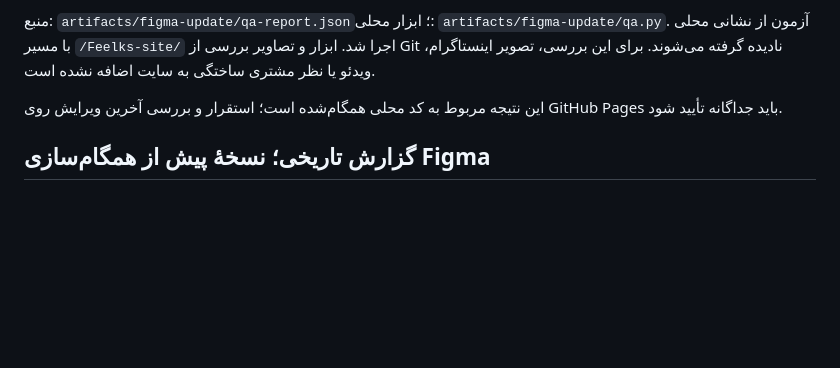
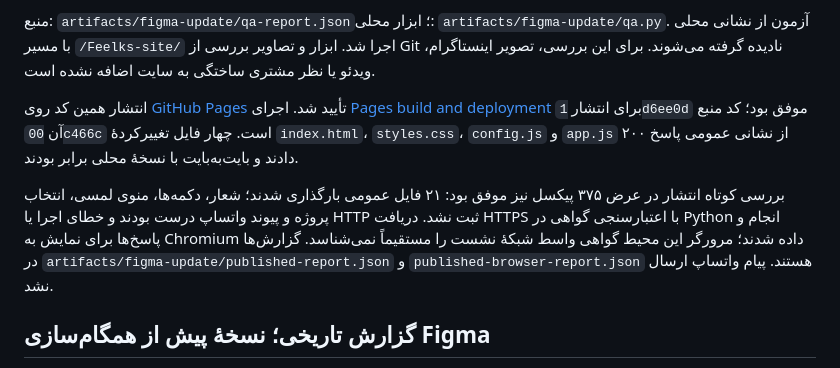
Before and after one commit to shhb75/Feelks-site, a Markdown page: VERIFICATION.md, the part around the change. Drawn GitHub-style; blank space fills up the shorter version.

Commit message:
Record successful Figma update deployment on GitHub Pages

```diff
--- a/VERIFICATION.md
+++ b/VERIFICATION.md
@@ -13,7 +13,9 @@
 
 منبع: `artifacts/figma-update/qa-report.json`؛ ابزار محلی: `artifacts/figma-update/qa.py`. آزمون از نشانی محلی با مسیر `/Feelks-site/` اجرا شد. ابزار و تصاویر بررسی از Git نادیده گرفته می‌شوند. برای این بررسی، تصویر اینستاگرام، ویدئو یا نظر مشتری ساختگی به سایت اضافه نشده است.
 
-این نتیجه مربوط به کد محلی همگام‌شده است؛ استقرار و بررسی آخرین ویرایش روی GitHub Pages باید جداگانه تأیید شود.
+انتشار همین کد روی [GitHub Pages](https://shhb75.github.io/Feelks-site/) تأیید شد. اجرای [Pages build and deployment](https://github.com/shhb75/Feelks-site/actions/runs/39615838483) برای انتشار `1d6ee0d` موفق بود؛ کد منبع آن `00c466c` است. چهار فایل تغییرکردهٔ `index.html`، `styles.css`، `config.js` و `app.js` از نشانی عمومی پاسخ ۲۰۰ دادند و بایت‌به‌بایت با نسخهٔ محلی برابر بودند.
+
+بررسی کوتاه انتشار در عرض ۳۷۵ پیکسل نیز موفق بود: ۲۱ فایل عمومی بارگذاری شدند؛ شعار، دکمه‌ها، منوی لمسی، انتخاب پروژه و پیوند واتساپ درست بودند و خطای اجرا یا HTTP ثبت نشد. دریافت HTTPS با اعتبارسنجی گواهی در Python انجام و پاسخ‌ها برای نمایش به Chromium داده شدند؛ مرورگر این محیط گواهی واسط شبکهٔ نشست را مستقیماً نمی‌شناسد. گزارش‌ها در `artifacts/figma-update/published-report.json` و `published-browser-report.json` هستند. پیام واتساپ ارسال نشد.
 
 ## گزارش تاریخی؛ نسخهٔ پیش از همگام‌سازی Figma
 
```
Also changed, not shown: RELEASE-CHECKLIST.md (+5 -5 lines).
